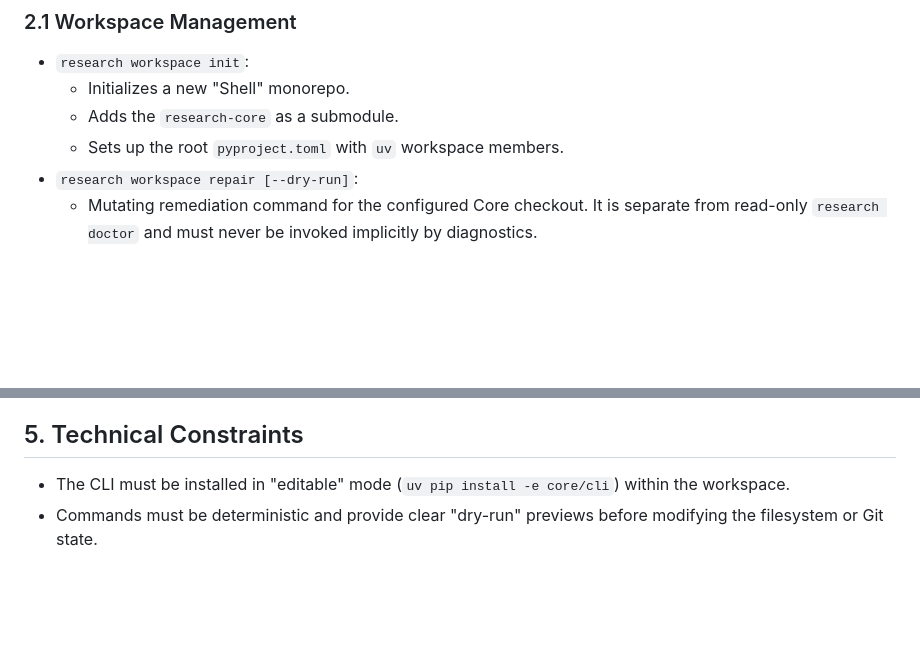
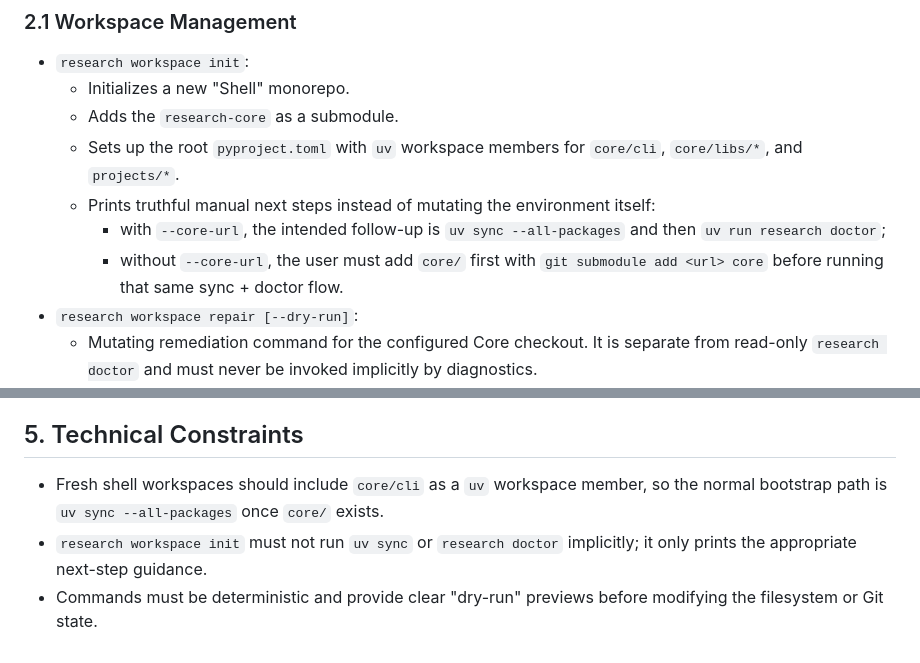
Before and after one commit to andnp/jax-research-template, a Markdown page: docs/specs/research-cli.md, 2 parts joined by grey strips. GitHub-like rendering; blank space fills up the shorter version.

Commit message:
docs(cli): align bootstrap guidance with fresh-shell flow

```diff
--- a/docs/specs/research-cli.md
+++ b/docs/specs/research-cli.md
@@ -15,7 +15,10 @@ The `research` CLI is the orchestration layer for the RL Research Monorepo. It m
 - `research workspace init`:
     - Initializes a new "Shell" monorepo.
     - Adds the `research-core` as a submodule.
-    - Sets up the root `pyproject.toml` with `uv` workspace members.
+    - Sets up the root `pyproject.toml` with `uv` workspace members for `core/cli`, `core/libs/*`, and `projects/*`.
+    - Prints truthful manual next steps instead of mutating the environment itself:
+        - with `--core-url`, the intended follow-up is `uv sync --all-packages` and then `uv run research doctor`;
+        - without `--core-url`, the user must add `core/` first with `git submodule add <url> core` before running that same sync + doctor flow.
 - `research workspace repair [--dry-run]`:
     - Mutating remediation command for the configured Core checkout. It is separate from read-only `research doctor` and must never be invoked implicitly by diagnostics.
     - Reads `research.yaml` at the workspace root and resolves the configured `core_path`; all repair actions are scoped from that path.
@@ -140,5 +143,6 @@ doctor:
 5. PR is opened upstream for the community to benefit.
 
 ## 5. Technical Constraints
-- The CLI must be installed in "editable" mode (`uv pip install -e core/cli`) within the workspace.
+- Fresh shell workspaces should include `core/cli` as a `uv` workspace member, so the normal bootstrap path is `uv sync --all-packages` once `core/` exists.
+- `research workspace init` must not run `uv sync` or `research doctor` implicitly; it only prints the appropriate next-step guidance.
 - Commands must be deterministic and provide clear "dry-run" previews before modifying the filesystem or Git state.
```
Also changed, not shown: 1 other file.
